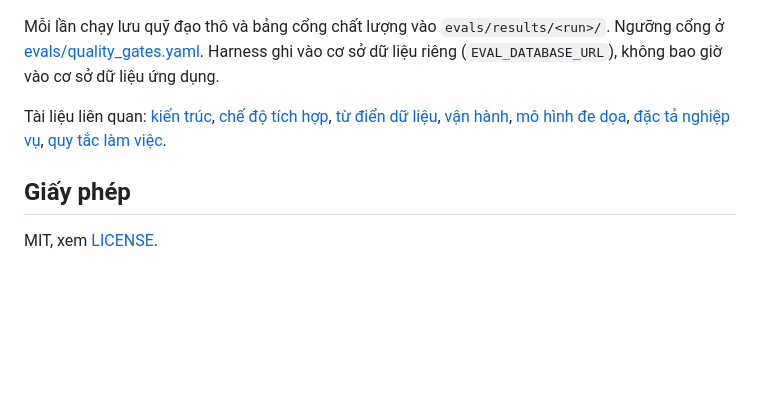
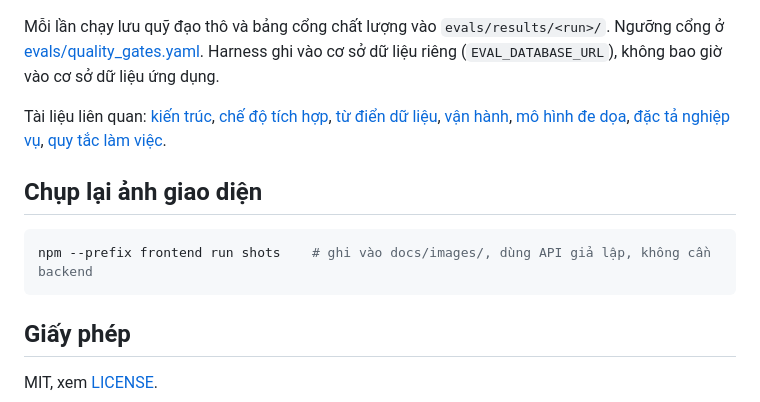
Before and after one commit to nvtanphat/support-shop, a Markdown page: README.md, the part around one of its changes. Rendered like a GitHub page; blank space fills up the shorter version.

````diff
--- a/README.md
+++ b/README.md
@@ -131,6 +236,12 @@ Mỗi lần chạy lưu quỹ đạo thô và bảng cổng chất lượng vào
 
 Tài liệu liên quan: [kiến trúc](docs/architecture.md), [chế độ tích hợp](docs/integration-modes.md), [từ điển dữ liệu](docs/data-dictionary.md), [vận hành](docs/runbook.md), [mô hình đe dọa](docs/threat-model.md), [đặc tả nghiệp vụ](docs/business-spec.md), [quy tắc làm việc](AGENTS.md).
 
+## Chụp lại ảnh giao diện
+
+```bash
+npm --prefix frontend run shots    # ghi vào docs/images/, dùng API giả lập, không cần backend
+```
+
 ## Giấy phép
 
 MIT, xem [LICENSE](LICENSE).
````
Also changed, not shown: other parts of README.md (+117 -12 lines), docs/images/customer-proposal.png (added), 3 other files.
